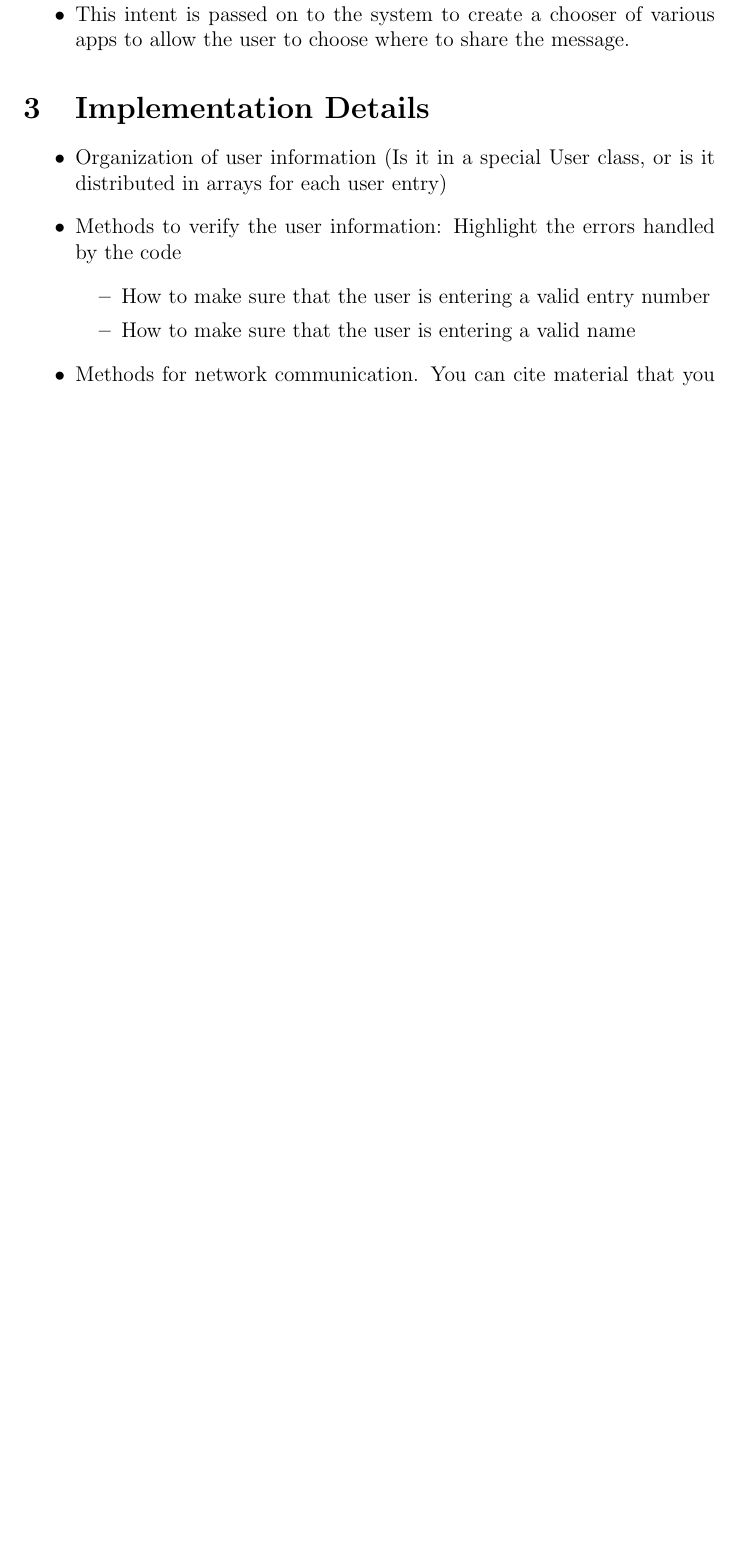
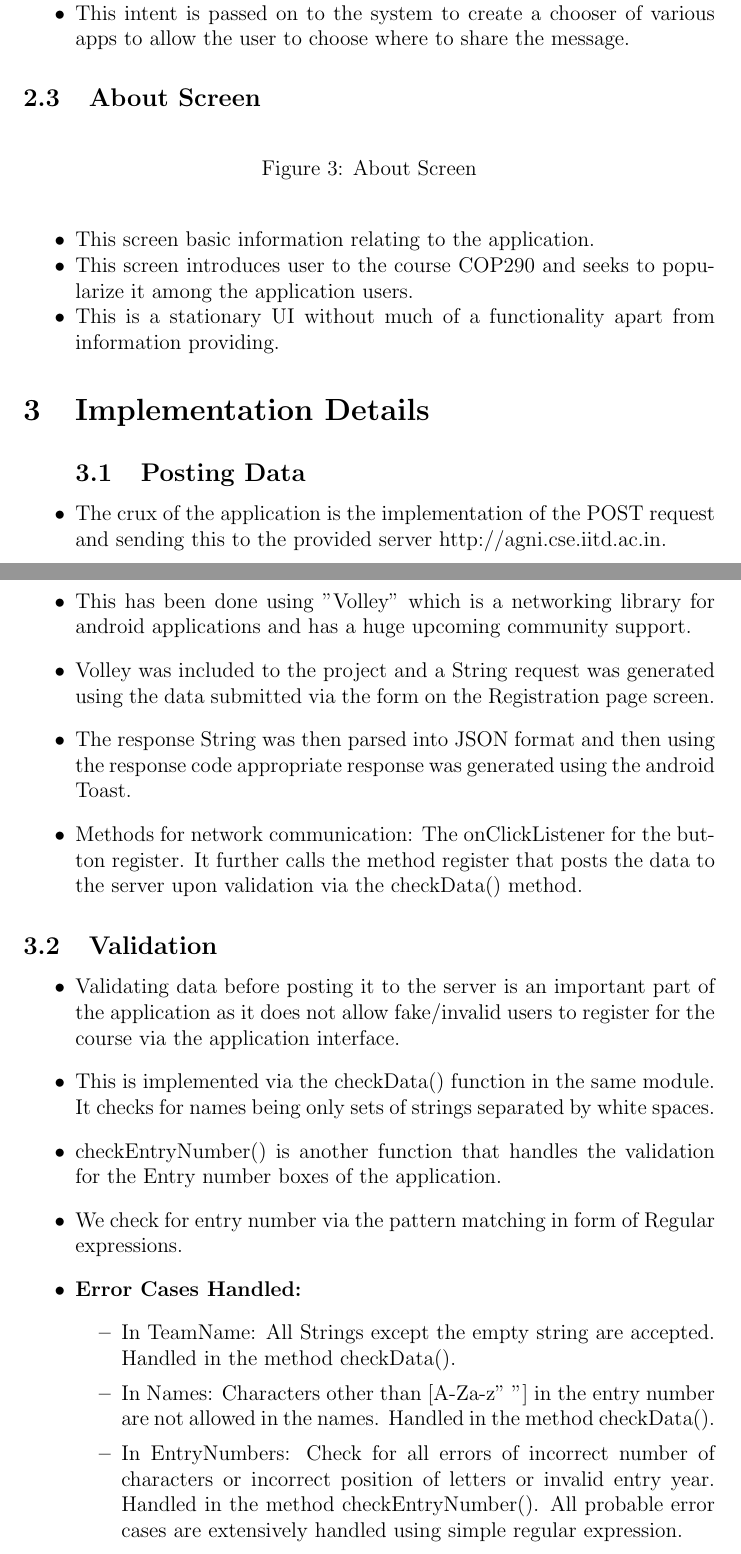
Before and after one commit to Prakhar0409/Android_app, a LaTeX paper (main.tex): part of page 4 of 4 before the commit and two parts of pages 4 and 5 of 6 after it, the two joined at a grey line, cut so that both start at the same text, the shorter picture padded with empty space. Compiled offline with pdfLaTeX.

Commit message:
Updated the design document.
Added parts like data validation and citations. added information about user interface

```diff
--- a/main.tex
+++ b/main.tex
@@ -100,16 +102,46 @@ Finally the user is shown a page on successful registration where they are also
 \item This intent is passed on to the system to create a chooser of various apps to allow the user to choose where to share the message.
 \end{itemize}
 
+
+\subsection{About Screen}
+
+\begin{figure}[!ht]
+	\centering
+% 	\includegraphics[width=0.5\textwidth]{./UserInterface}
+	\caption{About Screen}
+\end{figure}
+
+\begin{itemize}
+\setlength\itemsep{-0.4em}
+\item This screen basic information relating to the application.
+\item This screen introduces user to the course COP290 and seeks to popularize it among the application users.
+\item This is a stationary UI without much of a functionality apart from information providing.
+\end{itemize}
+
+
+
+
 \section{Implementation Details}
 
 \begin{itemize}
-\item Organization of user information (Is it in a special User class, or is it distributed in arrays for each user entry)
-\item Methods to verify the user information: Highlight the errors handled by the code
-	\begin{itemize}
-		\item How to make sure that the user is entering a valid entry number
-		\item How to make sure that the user is entering a valid name
-	\end{itemize}
-\item Methods for network communication. You can cite material that you used to create the application~\cite{android_network_tutorial}.
+\subsection{Posting Data}
+\item The crux of the application is the implementation of the POST request and sending this to the provided server http://agni.cse.iitd.ac.in.
+\item This has been done using "Volley" which is a networking library for android applications and has a huge upcoming community support.
+\item Volley was included to the project and a String request was generated using the data submitted via the form on the Registration page screen.
+\item The response String was then parsed into JSON format and then using the response code appropriate response was generated using the android Toast.
+\item Methods for network communication: The onClickListener for the button register. It further calls the method register that posts the data to the server upon validation via the checkData() method.
 \end{itemize}
 
-The code for the project is being maintained in this repository: \url{ https://github.com/Prakhar0409/Android\_app.git}.
+
+\subsection{Validation}
+\begin{itemize}
+\item Validating data before posting it to the server is an important part of the application as it does not allow fake/invalid users to register for the course via the application interface.
+\item This is implemented via the checkData() function in the same module. It checks for names being only sets of strings separated by white spaces.
+\item checkEntryNumber() is another function that handles the validation for the Entry number boxes of the application.
+\item We check for entry number via the pattern matching in form of Regular expressions.
+\item \textbf{Error Cases Handled:}
+\begin{itemize}
+		\item In TeamName: All Strings except the empty string are accepted. Handled in the method checkData().
+		\item In Names: Characters other than [A-Za-z" "] in the entry number are not allowed in the names. Handled in the method checkData().
+        \item In EntryNumbers: Check for all errors of incorrect number of characters or incorrect position of letters or invalid entry year. Handled in the method checkEntryNumber(). All probable error cases are extensively handled using simple regular expression.
+	\end{itemize}
```
Also changed, not shown: main.tex (35 more changed lines).
